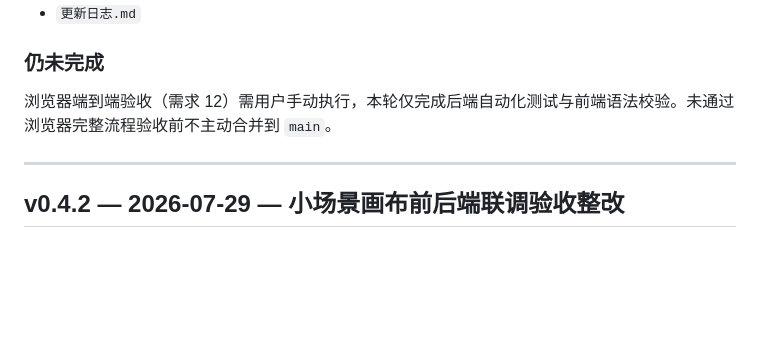
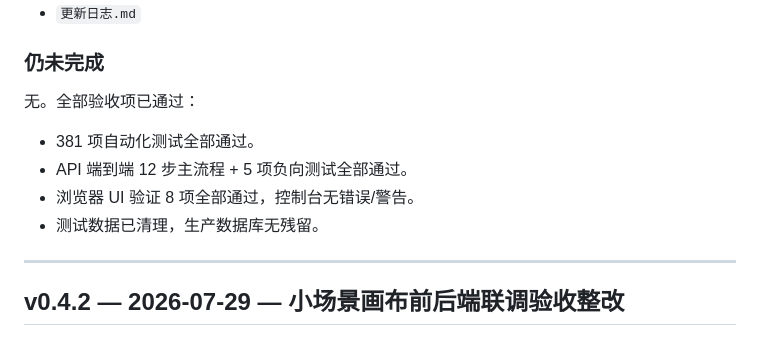
Before and after one commit to kono707da/atelier, a Markdown page: 更新日志.md, the part around the change. Drawn GitHub-style; blank space fills up the shorter version.

```diff
--- a/更新日志.md
+++ b/更新日志.md
@@ -61,7 +61,11 @@
 
 ### 仍未完成
 
-浏览器端到端验收（需求 12）需用户手动执行，本轮仅完成后端自动化测试与前端语法校验。未通过浏览器完整流程验收前不主动合并到 `main`。
+无。全部验收项已通过：
+- 381 项自动化测试全部通过。
+- API 端到端 12 步主流程 + 5 项负向测试全部通过。
+- 浏览器 UI 验证 8 项全部通过，控制台无错误/警告。
+- 测试数据已清理，生产数据库无残留。
 
 ---
 
```
Also changed, not shown: 小场景画布第二轮验收整改需求.md (+46 -8 lines).
